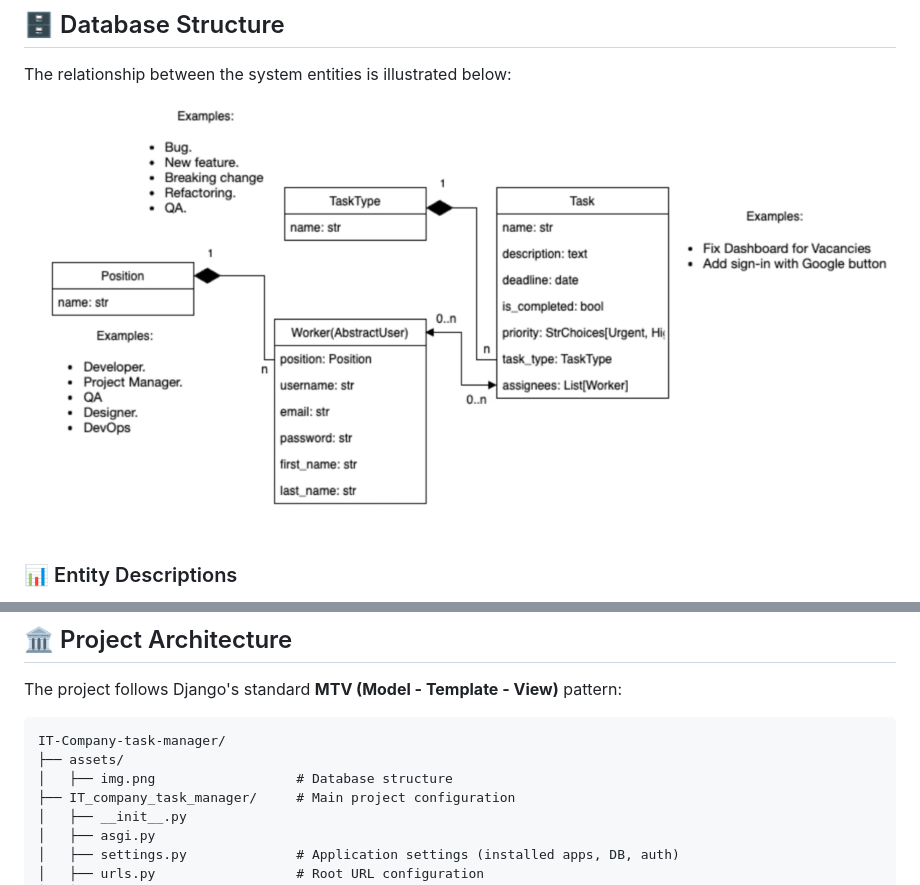
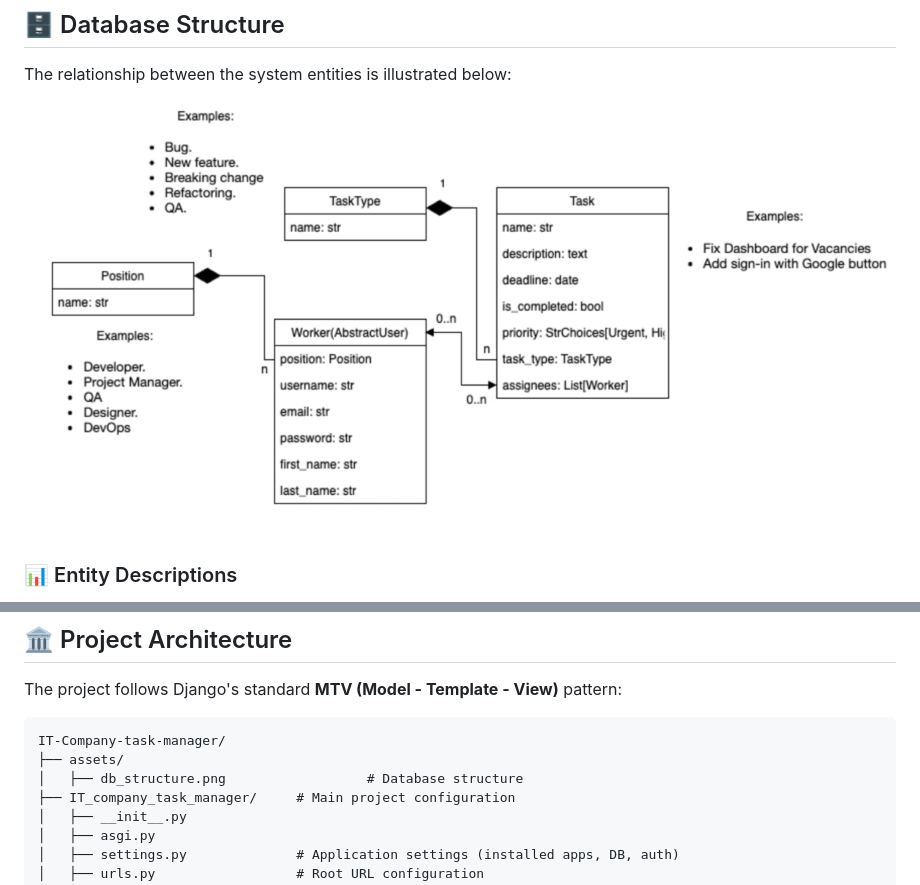
Before and after one commit to vovikLXUS/IT-Company-task-manager, a Markdown page: README.md, 2 parts joined by grey strips. Drawn GitHub-style.

Commit message:
fix: deleted dir 'IT-company-task-manager' with image because of dublicate, added dir with structure of DB ('assets/db_structure.png') and rewrote README.md because of some fixes

````diff
--- a/README.md
+++ b/README.md
@@ -39,7 +39,7 @@ To provide a clean, reliable, and user-friendly platform for developers and proj
 
 The relationship between the system entities is illustrated below:
 
-![Database Structure](assets/img.png)
+![Database Structure](assets/db_structure.png)
 
 ### 📊 Entity Descriptions
 
@@ -68,7 +68,7 @@ The project follows Django's standard **MTV (Model - Template - View)** pattern:
 ```text
 IT-Company-task-manager/
 ├── assets/
-│   ├── img.png                  # Database structure
+│   ├── db_structure.png                  # Database structure
 ├── IT_company_task_manager/     # Main project configuration
 │   ├── __init__.py
 │   ├── asgi.py
````
Also changed, not shown: IT-company-task-manager/img.png (deleted), assets/db_structure.png (renamed from assets/img.png).
